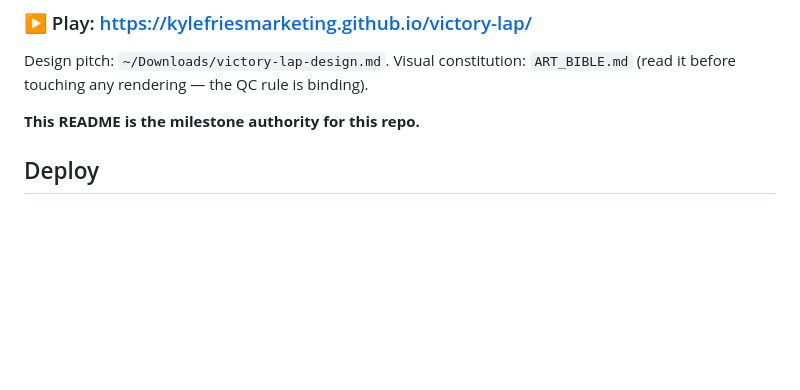
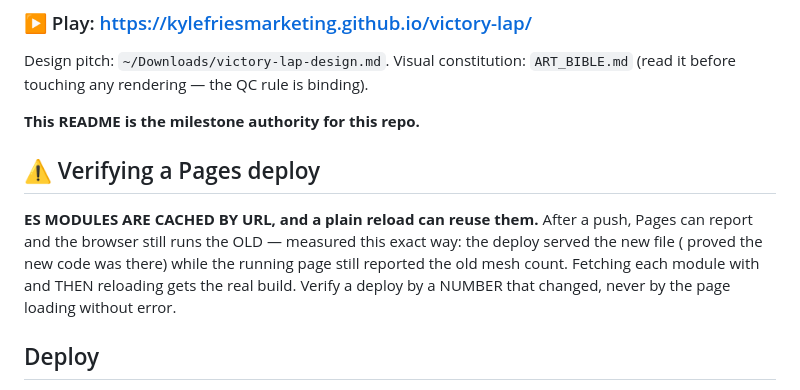
Before and after one commit to kylefriesmarketing/victory-lap, a Markdown page: README.md, the part around the change. GitHub-like rendering; blank space fills up the shorter version.

Commit message:
README: the ES-module cache trap when verifying a Pages deploy

```diff
--- a/README.md
+++ b/README.md
@@ -8,6 +8,15 @@ Design pitch: `~/Downloads/victory-lap-design.md`. Visual constitution: `ART_BIB
 (read it before touching any rendering — the QC rule is binding).
 
 **This README is the milestone authority for this repo.**
+
+## ⚠️ Verifying a Pages deploy
+
+**ES MODULES ARE CACHED BY URL, and a plain reload can reuse them.** After a push,
+Pages can report  and the browser still runs the OLD  — measured
+this exact way: the deploy served the new file ( proved the new code was
+there) while the running page still reported the old mesh count. Fetching each
+module with  and THEN reloading gets the real build.
+Verify a deploy by a NUMBER that changed, never by the page loading without error.
 
 ## Deploy
 
```
